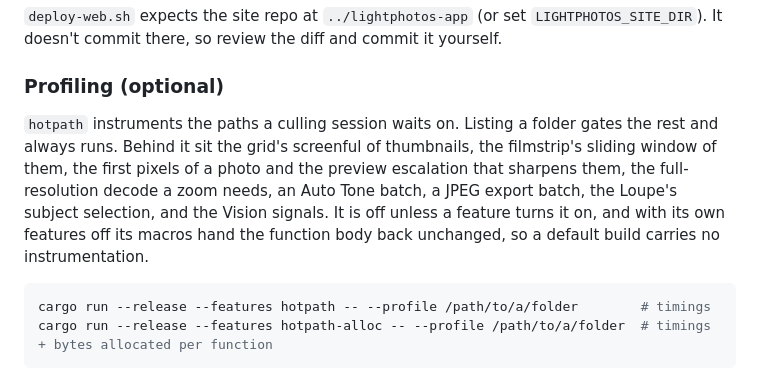
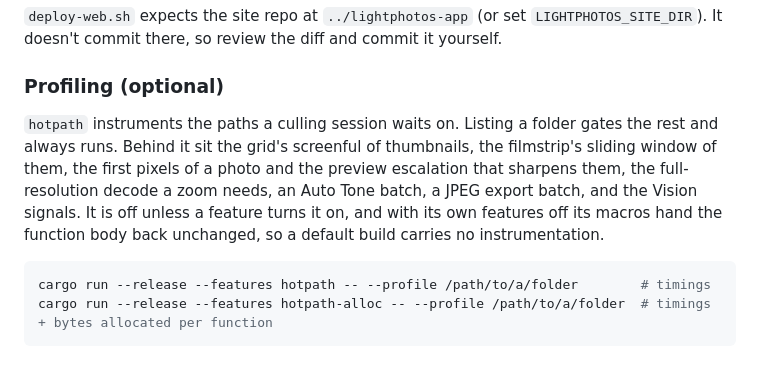
Before and after one commit to andrewyao/lightphotos, a Markdown page: README.md, the part around one of its changes. Drawn GitHub-style.

Commit message:
docs(readme): Drop subject selection from the profiling section

````diff
--- a/README.md
+++ b/README.md
@@ -50,7 +50,7 @@ it yourself.
 
 ### Profiling (optional)
 
-`hotpath` instruments the paths a culling session waits on. Listing a folder gates the rest and always runs. Behind it sit the grid's screenful of thumbnails, the filmstrip's sliding window of them, the first pixels of a photo and the preview escalation that sharpens them, the full-resolution decode a zoom needs, an Auto Tone batch, a JPEG export batch, the Loupe's subject selection, and the Vision signals. It is off unless a feature turns it on, and with its own features off its macros hand the function body back unchanged, so a default build carries no instrumentation.
+`hotpath` instruments the paths a culling session waits on. Listing a folder gates the rest and always runs. Behind it sit the grid's screenful of thumbnails, the filmstrip's sliding window of them, the first pixels of a photo and the preview escalation that sharpens them, the full-resolution decode a zoom needs, an Auto Tone batch, a JPEG export batch, and the Vision signals. It is off unless a feature turns it on, and with its own features off its macros hand the function body back unchanged, so a default build carries no instrumentation.
 
 ```sh
 cargo run --release --features hotpath -- --profile /path/to/a/folder        # timings
````
Also changed, not shown: other parts of README.md (+1 -1 lines).
